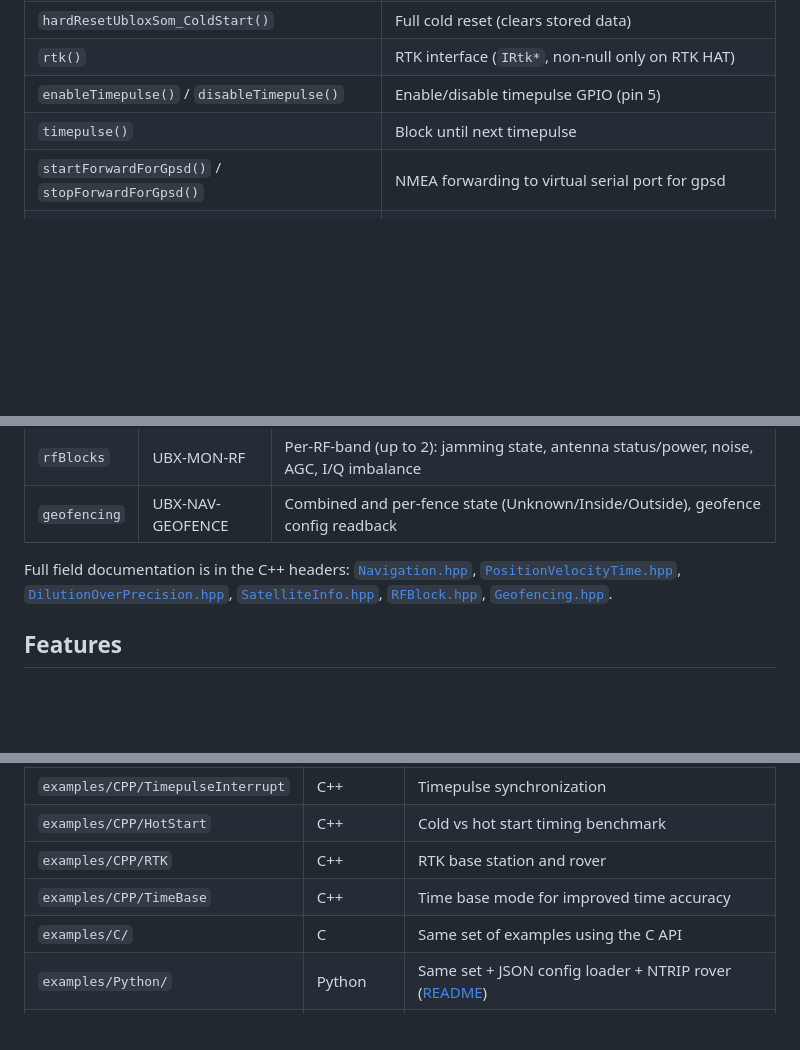
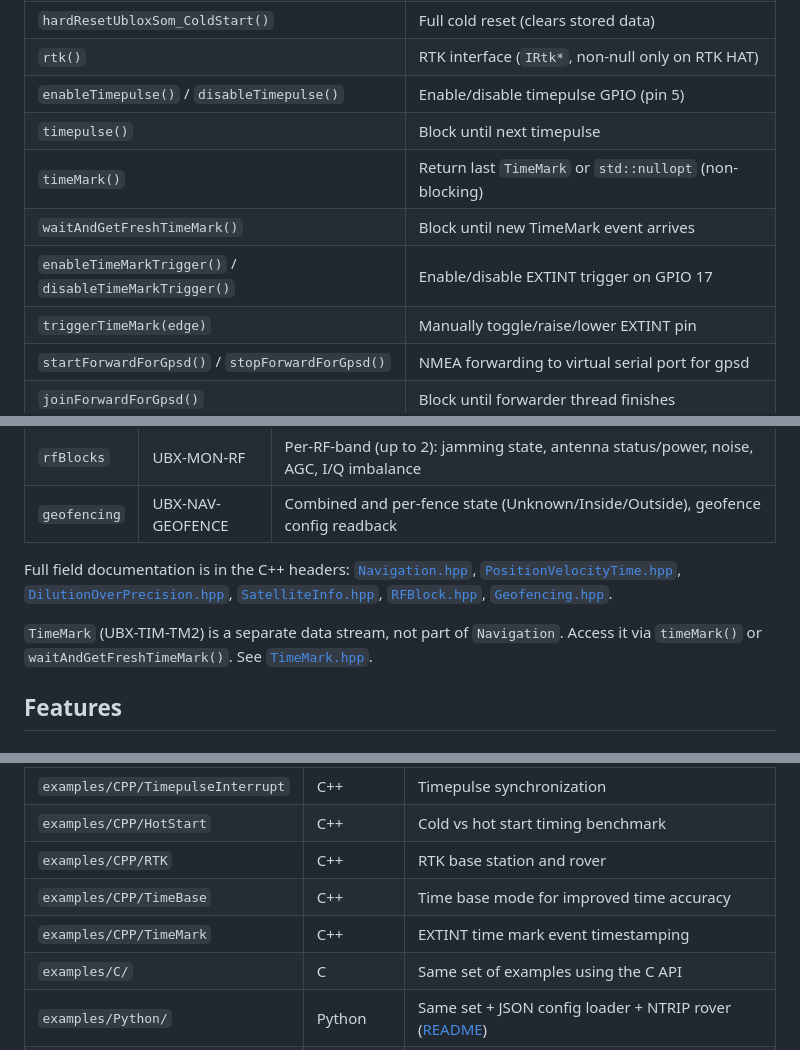
Before and after one commit to jimmypaputto/GnssHat, a Markdown page: README.md, 3 parts joined by grey strips. GitHub-like rendering; blank space fills up the shorter version.

```diff
--- a/README.md
+++ b/README.md
@@ -192,6 +192,10 @@ Include `<jimmypaputto/GnssHat.hpp>`, namespace `JimmyPaputto`.
 | `rtk()` | RTK interface (`IRtk*`, non-null only on RTK HAT) |
 | `enableTimepulse()` / `disableTimepulse()` | Enable/disable timepulse GPIO (pin 5) |
 | `timepulse()` | Block until next timepulse |
+| `timeMark()` | Return last `TimeMark` or `std::nullopt` (non-blocking) |
+| `waitAndGetFreshTimeMark()` | Block until new TimeMark event arrives |
+| `enableTimeMarkTrigger()` / `disableTimeMarkTrigger()` | Enable/disable EXTINT trigger on GPIO 17 |
+| `triggerTimeMark(edge)` | Manually toggle/raise/lower EXTINT pin |
 | `startForwardForGpsd()` / `stopForwardForGpsd()` | NMEA forwarding to virtual serial port for gpsd |
 | `joinForwardForGpsd()` | Block until forwarder thread finishes |
 | `getGpsdDevicePath()` | Virtual serial port path (for gpsd config) |
@@ -232,6 +237,8 @@ Include `<jimmypaputto/GnssHat.h>`. All functions are prefixed with `jp_gnss_hat
 | `geofencing` | UBX-NAV-GEOFENCE | Combined and per-fence state (Unknown/Inside/Outside), geofence config readback |
 
 Full field documentation is in the C++ headers: [`Navigation.hpp`](src/ublox/Navigation.hpp), [`PositionVelocityTime.hpp`](src/ublox/PositionVelocityTime.hpp), [`DilutionOverPrecision.hpp`](src/ublox/DilutionOverPrecision.hpp), [`SatelliteInfo.hpp`](src/ublox/SatelliteInfo.hpp), [`RFBlock.hpp`](src/ublox/RFBlock.hpp), [`Geofencing.hpp`](src/ublox/Geofencing.hpp).
+
+`TimeMark` (UBX-TIM-TM2) is a separate data stream, not part of `Navigation`. Access it via `timeMark()` or `waitAndGetFreshTimeMark()`. See [`TimeMark.hpp`](src/ublox/TimeMark.hpp).
 
 ## Features
 
@@ -315,6 +354,7 @@ A complete guide for setting up a PPS-disciplined time server using chrony + gps
 | `examples/CPP/HotStart` | C++ | Cold vs hot start timing benchmark |
 | `examples/CPP/RTK` | C++ | RTK base station and rover |
 | `examples/CPP/TimeBase` | C++ | Time base mode for improved time accuracy |
+| `examples/CPP/TimeMark` | C++ | EXTINT time mark event timestamping |
 | `examples/C/` | C | Same set of examples using the C API |
 | `examples/Python/` | Python | Same set + JSON config loader + NTRIP rover ([README](examples/Python/README.md)) |
 | `examples/GpsdIntegration/` | C++ | Systemd daemon for gpsd bridging ([README](examples/GpsdIntegration/README.md)) |
```
Also changed, not shown: other parts of README.md (+38 -5 lines).
